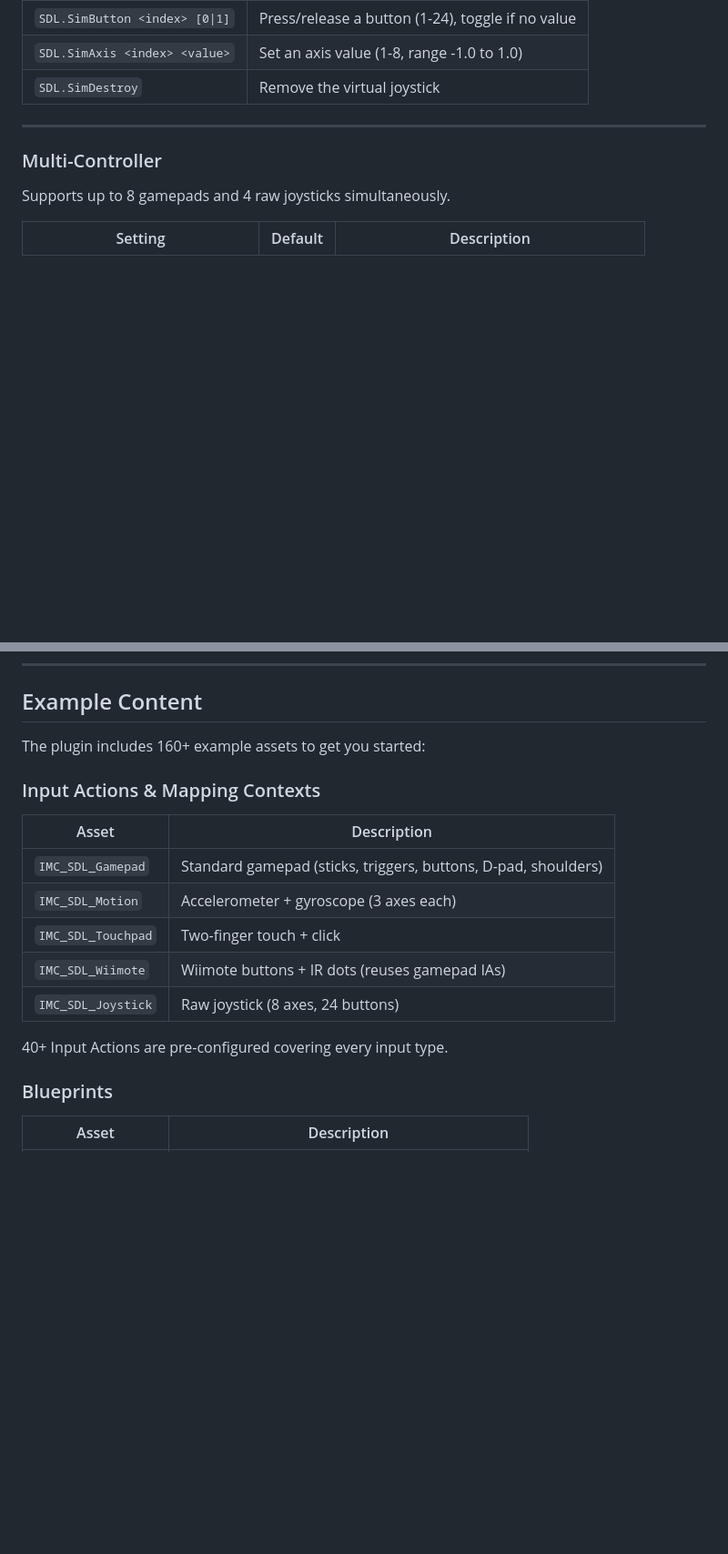
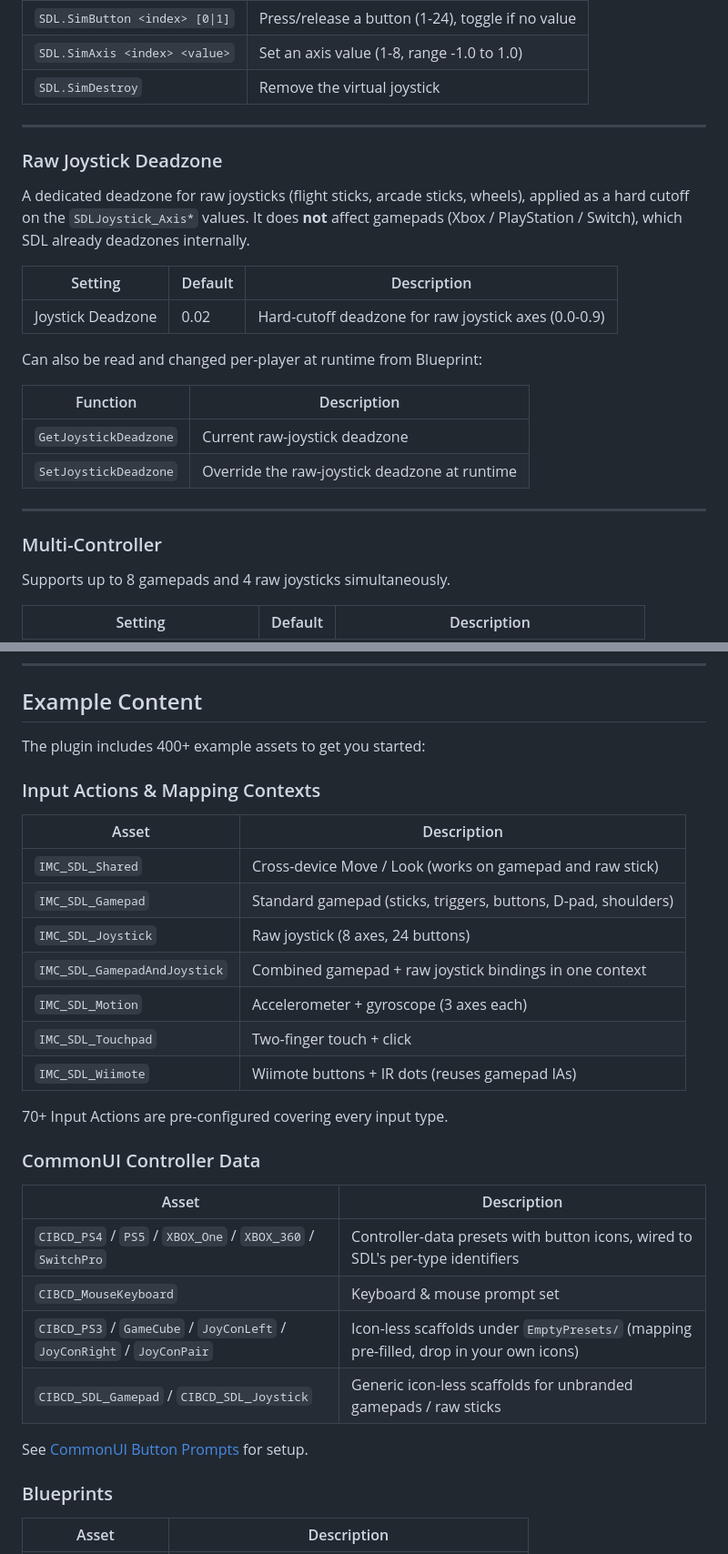
Before and after one commit to Ares9323/UEPluginsDocumentation, a Markdown page: SDL_EnhancedInput/README.md, 2 parts joined by grey strips. Shown at 91% size. Rendered like a GitHub page; blank space fills up the shorter version.

```diff
--- a/SDL_EnhancedInput/README.md
+++ b/SDL_EnhancedInput/README.md
@@ -238,6 +276,23 @@ Simulate controller input without physical hardware using console commands. Usef
 
 ---
 
+### Raw Joystick Deadzone
+
+A dedicated deadzone for raw joysticks (flight sticks, arcade sticks, wheels), applied as a hard cutoff on the `SDLJoystick_Axis*` values. It does **not** affect gamepads (Xbox / PlayStation / Switch), which SDL already deadzones internally.
+
+| Setting | Default | Description |
+|---------|---------|-------------|
+| Joystick Deadzone | 0.02 | Hard-cutoff deadzone for raw joystick axes (0.0-0.9) |
+
+Can also be read and changed per-player at runtime from Blueprint:
+
+| Function | Description |
+|----------|-------------|
+| `GetJoystickDeadzone` | Current raw-joystick deadzone |
+| `SetJoystickDeadzone` | Override the raw-joystick deadzone at runtime |
+
+---
+
 ### Multi-Controller
 
 Supports up to 8 gamepads and 4 raw joysticks simultaneously.
@@ -349,19 +404,32 @@ All hints use a tristate value: **Default** (let SDL decide), **Enabled**, or **
 
 ## Example Content
 
-The plugin includes 160+ example assets to get you started:
+The plugin includes 400+ example assets to get you started:
 
 ### Input Actions & Mapping Contexts
 
 | Asset | Description |
 |-------|-------------|
+| `IMC_SDL_Shared` | Cross-device Move / Look (works on gamepad and raw stick) |
 | `IMC_SDL_Gamepad` | Standard gamepad (sticks, triggers, buttons, D-pad, shoulders) |
+| `IMC_SDL_Joystick` | Raw joystick (8 axes, 24 buttons) |
+| `IMC_SDL_GamepadAndJoystick` | Combined gamepad + raw joystick bindings in one context |
 | `IMC_SDL_Motion` | Accelerometer + gyroscope (3 axes each) |
 | `IMC_SDL_Touchpad` | Two-finger touch + click |
 | `IMC_SDL_Wiimote` | Wiimote buttons + IR dots (reuses gamepad IAs) |
-| `IMC_SDL_Joystick` | Raw joystick (8 axes, 24 buttons) |
 
-40+ Input Actions are pre-configured covering every input type.
+70+ Input Actions are pre-configured covering every input type.
+
+### CommonUI Controller Data
+
+| Asset | Description |
+|-------|-------------|
+| `CIBCD_PS4` / `PS5` / `XBOX_One` / `XBOX_360` / `SwitchPro` | Controller-data presets with button icons, wired to SDL's per-type identifiers |
+| `CIBCD_MouseKeyboard` | Keyboard & mouse prompt set |
+| `CIBCD_PS3` / `GameCube` / `JoyConLeft` / `JoyConRight` / `JoyConPair` | Icon-less scaffolds under `EmptyPresets/` (mapping pre-filled, drop in your own icons) |
+| `CIBCD_SDL_Gamepad` / `CIBCD_SDL_Joystick` | Generic icon-less scaffolds for unbranded gamepads / raw sticks |
+
+See [CommonUI Button Prompts](#commonui-button-prompts) for setup.
 
 ### Blueprints
 
```
Also changed, not shown: other parts of SDL_EnhancedInput/README.md (+45 -1 lines).
